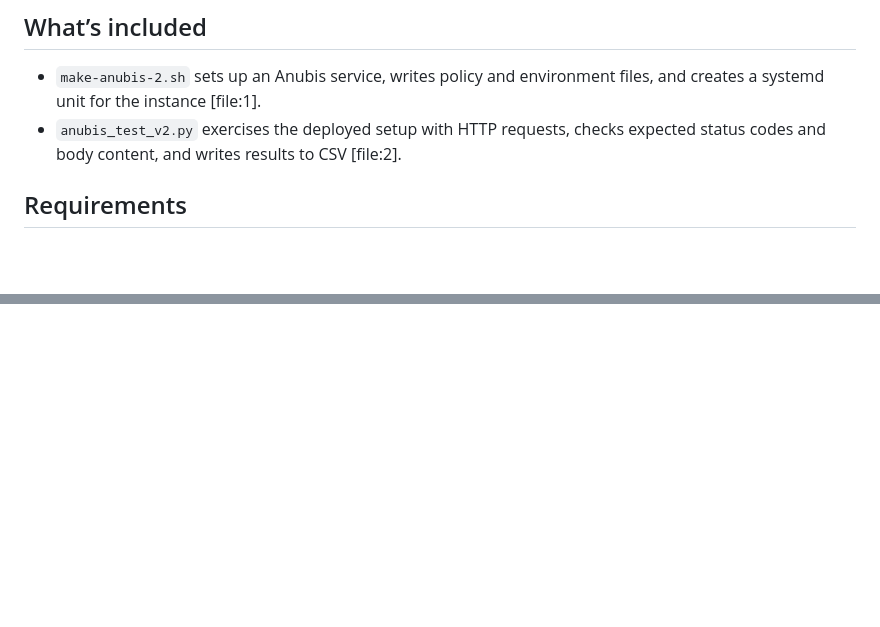
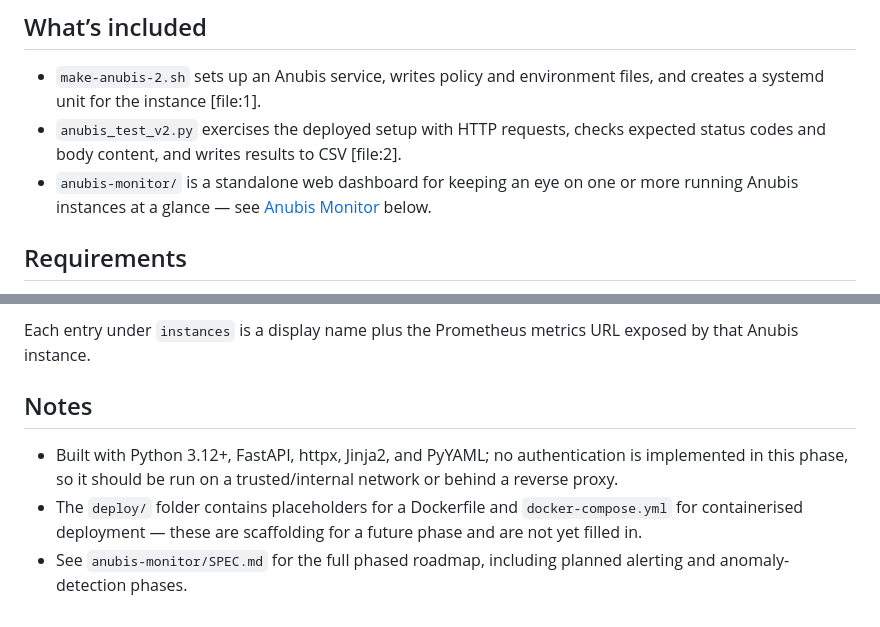
Before and after one commit to brianread108/Anubis-Support, a Markdown page: README.md, 2 parts joined by grey strips. Drawn GitHub-style; blank space fills up the shorter version.

```diff
--- a/README.md
+++ b/README.md
@@ -10,6 +10,7 @@ This repository contains two companion scripts for deploying and validating an A
 
 - `make-anubis-2.sh` sets up an Anubis service, writes policy and environment files, and creates a systemd unit for the instance [file:1].
 - `anubis_test_v2.py` exercises the deployed setup with HTTP requests, checks expected status codes and body content, and writes results to CSV [file:2].
+- `anubis-monitor/` is a standalone web dashboard for keeping an eye on one or more running Anubis instances at a glance — see [Anubis Monitor](#anubis-monitor) below.
 
 ## Requirements
 
@@ -63,0 +117,7 @@ The test runner appends rows to `anubis_test_results.csv`, including timestamp,
+Each entry under `instances` is a display name plus the Prometheus metrics URL exposed by that Anubis instance.
+
+## Notes
+
+- Built with Python 3.12+, FastAPI, httpx, Jinja2, and PyYAML; no authentication is implemented in this phase, so it should be run on a trusted/internal network or behind a reverse proxy.
+- The `deploy/` folder contains placeholders for a Dockerfile and `docker-compose.yml` for containerised deployment — these are scaffolding for a future phase and are not yet filled in.
+- See `anubis-monitor/SPEC.md` for the full phased roadmap, including planned alerting and anomaly-detection phases.
```
Also changed, not shown: other parts of README.md (+52 -0 lines).
